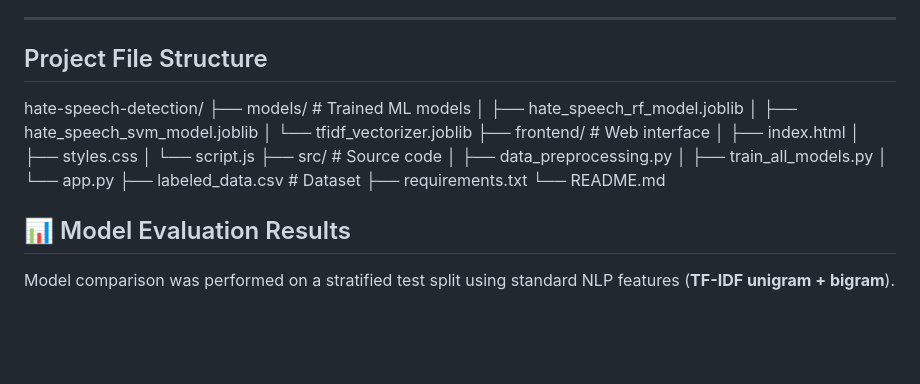
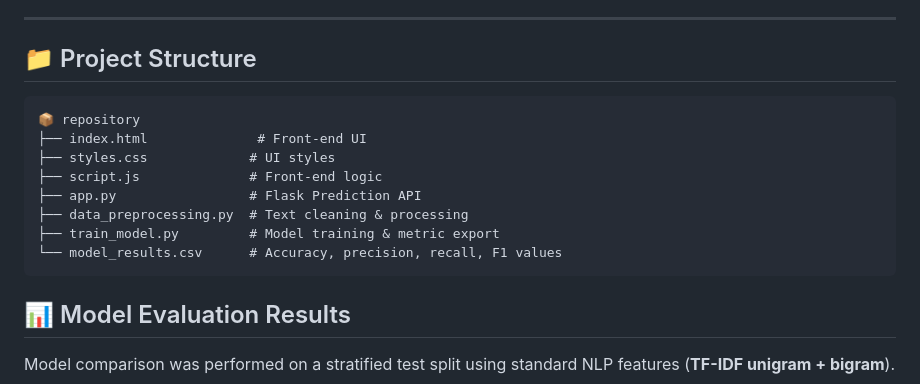
Before and after one commit to FuzailAhmadKhan/Comparative-Analysis-of-Machine-Learning-Models-for-Online-Harassment-Detection, a Markdown page: README.md, the part around the change. GitHub-like rendering; blank space fills up the shorter version.

Commit message:
Revise project file structure in README
Updated project file structure section with new format and file descriptions.

````diff
--- a/README.md
+++ b/README.md
@@ -22,23 +22,18 @@ Goals include:
 - Usability through a browser-accessible demo UI connected to backend API
 
 ---
-## Project File Structure
-hate-speech-detection/
-├── models/                         # Trained ML models
-│   ├── hate_speech_rf_model.joblib
-│   ├── hate_speech_svm_model.joblib
-│   └── tfidf_vectorizer.joblib
-├── frontend/                       # Web interface
-│   ├── index.html
-│   ├── styles.css
-│   └── script.js
-├── src/                           # Source code
-│   ├── data_preprocessing.py
-│   ├── train_all_models.py
-│   └── app.py
-├── labeled_data.csv              # Dataset
-├── requirements.txt
-└── README.md
+## 📁 Project Structure
+
+```
+📦 repository
+├── index.html              # Front-end UI
+├── styles.css             # UI styles
+├── script.js              # Front-end logic
+├── app.py                 # Flask Prediction API
+├── data_preprocessing.py  # Text cleaning & processing
+├── train_model.py         # Model training & metric export
+└── model_results.csv      # Accuracy, precision, recall, F1 values
+```
 ## 📊 Model Evaluation Results
 
 Model comparison was performed on a stratified test split using standard NLP features (**TF-IDF unigram + bigram**).
````
